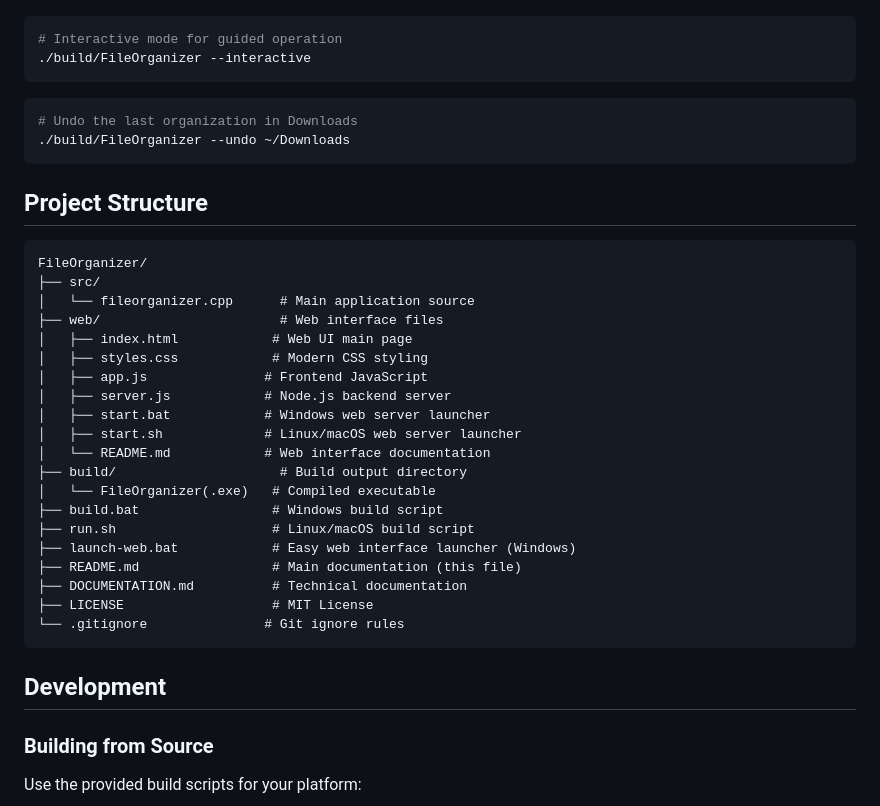
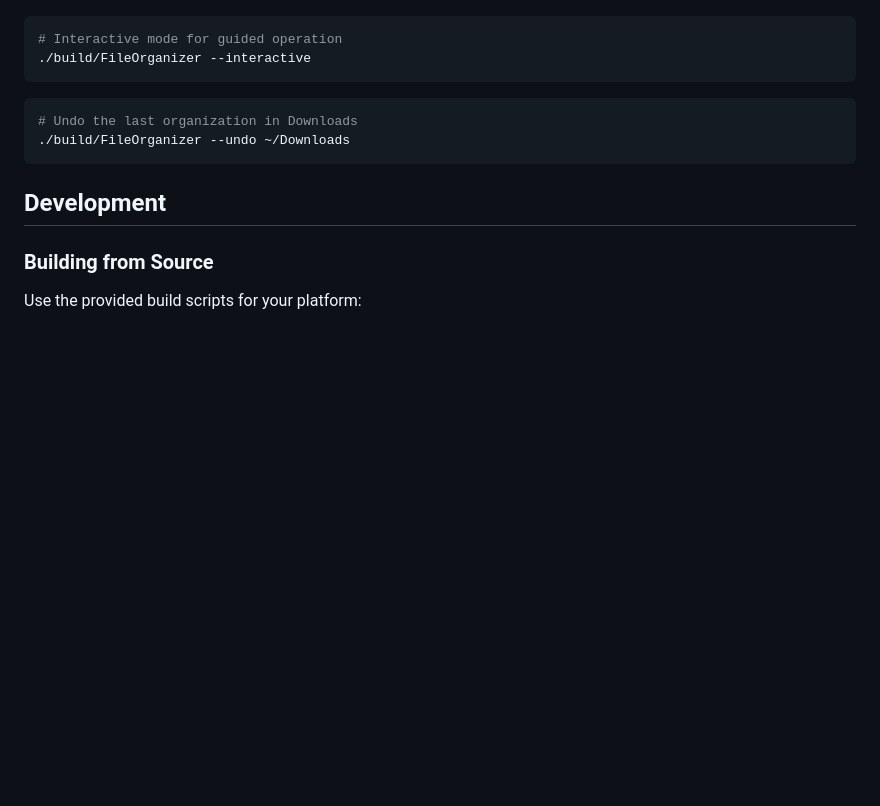
Before and after one commit to oladosuabayomi/FileOrganizer, a Markdown page: README.md, the part around the change. Drawn GitHub-style; blank space fills up the shorter version.

````diff
--- a/README.md
+++ b/README.md
@@ -169,31 +169,6 @@ Visit `http://localhost:3000` after starting the server.
 ./build/FileOrganizer --undo ~/Downloads
 ```
 
-## Project Structure
-
-```text
-FileOrganizer/
-├── src/
-│   └── fileorganizer.cpp      # Main application source
-├── web/                       # Web interface files
-│   ├── index.html            # Web UI main page
-│   ├── styles.css            # Modern CSS styling
-│   ├── app.js               # Frontend JavaScript
-│   ├── server.js            # Node.js backend server
-│   ├── start.bat            # Windows web server launcher
-│   ├── start.sh             # Linux/macOS web server launcher
-│   └── README.md            # Web interface documentation
-├── build/                     # Build output directory
-│   └── FileOrganizer(.exe)   # Compiled executable
-├── build.bat                 # Windows build script
-├── run.sh                    # Linux/macOS build script
-├── launch-web.bat            # Easy web interface launcher (Windows)
-├── README.md                 # Main documentation (this file)
-├── DOCUMENTATION.md          # Technical documentation
-├── LICENSE                   # MIT License
-└── .gitignore               # Git ignore rules
-```
-
 ## Development
 
 ### Building from Source
````
